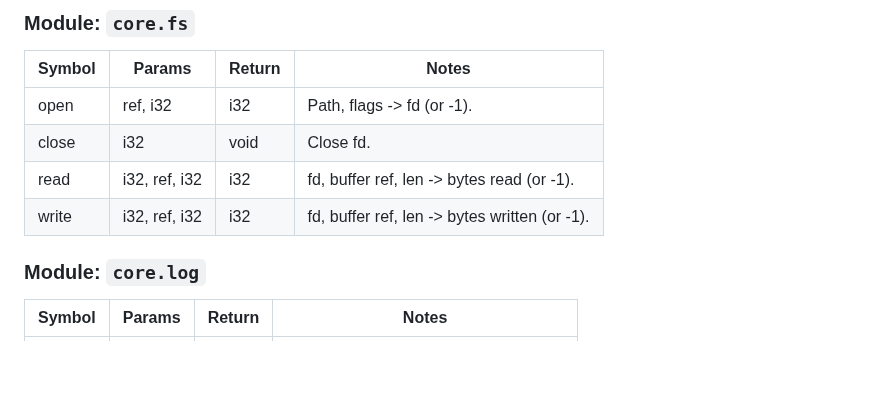
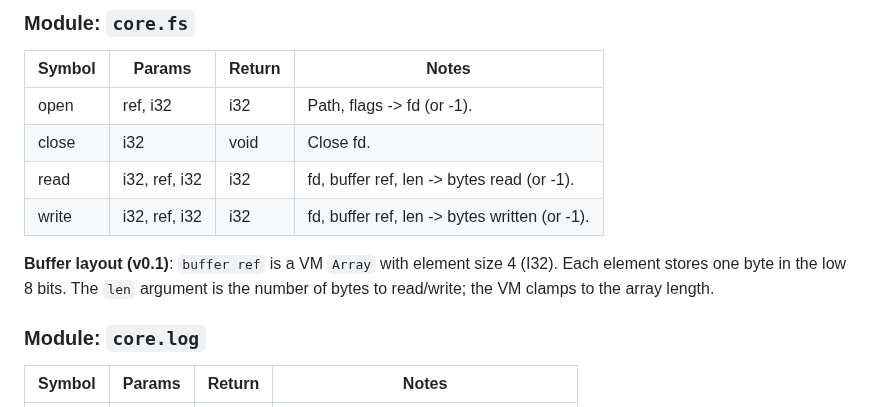
Before and after one commit to JJLDonley/Simple, a Markdown page: SimpleByteCode/SBC_ABI.md, the part around the change. GitHub-like rendering; blank space fills up the shorter version.

Commit message:
Document core.fs buffer layout

```diff
--- a/SimpleByteCode/SBC_ABI.md
+++ b/SimpleByteCode/SBC_ABI.md
@@ -77,6 +77,8 @@ They are not VM opcodes, and not VM intrinsics. They live in the import table.
 | close | i32 | void | Close fd. |
 | read | i32, ref, i32 | i32 | fd, buffer ref, len -> bytes read (or -1). |
 | write | i32, ref, i32 | i32 | fd, buffer ref, len -> bytes written (or -1). |
+
+**Buffer layout (v0.1)**: `buffer ref` is a VM `Array` with element size 4 (I32). Each element stores one byte in the low 8 bits. The `len` argument is the number of bytes to read/write; the VM clamps to the array length.
 
 ### Module: `core.log`
 | Symbol | Params | Return | Notes |
```
Also changed, not shown: SimpleByteCode/Implementation.md (+1 -0 lines), SimpleByteCode/Sprint.md (+1 -0 lines).
